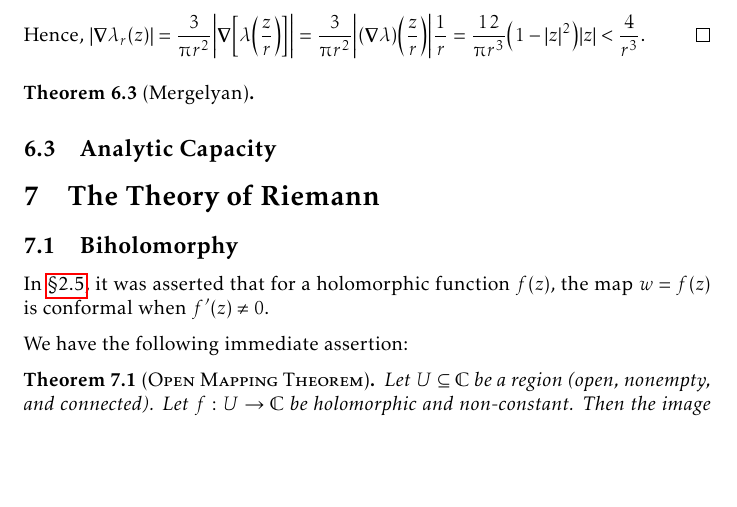
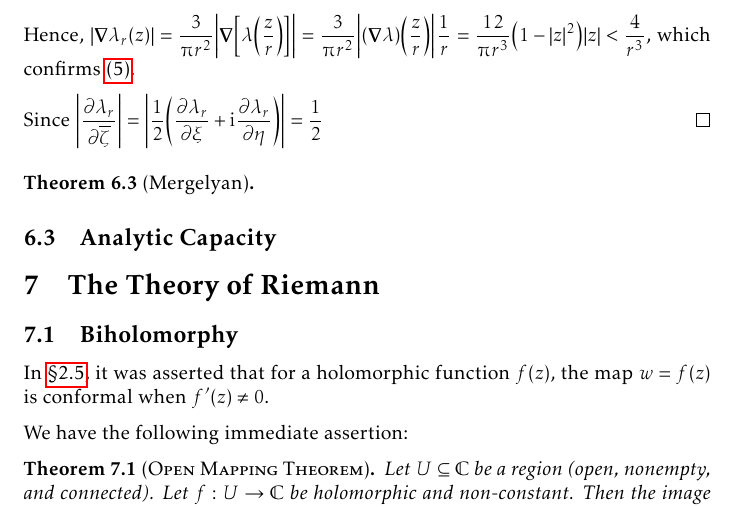
Before and after one commit to slipperking/complex-analysis-latex, a LaTeX document (main.tex): part of page 149 of 186, cut so that both start at the same text, the shorter picture padded with empty space. Compiled offline with pdfLaTeX.

Commit message:
overleaf_to_git (Fri Sep 12 10:49:53 2025 -0700): update main.tex from r21376 to r21381

```diff
--- a/main.tex
+++ b/main.tex
@@ -3430,7 +3430,9 @@ As we have previously seen, there is a prevalent notion in complex analysis that
         &=2\piup f(z)\int_0^r\frac{3\rho}{\piup r^2}\qty(1-\qty(\frac{\rho}{r})^2)^2\dd{\rho}=f(z)
     \end{align*} by the mean-value property (\autoref{lemma:holomorphicmeanvalueproperty}), proving~\ref{itm:diracdeltaapproximation_integralformula}. For \(z\in\mathbb{D}\), we have \[\abs{\grad{\lambda(z)}}=
     2\qty(1-\abs{z}^2)\abs{\grad(\abs{z}^2)}=2\qty(1-\abs{z}^2)2\abs{z}\abs{\grad\sqrt{x^2+y^2}}=4\qty(1-\abs{z}^2)\abs{z}.\]
-    Hence, \(\abs{\grad\lambda_r(z)}=\frac{3}{\piup r^2}\abs{\grad\qty[\lambda\qty(\frac{z}{r})]}=\frac{3}{\piup r^2}\abs{(\grad\lambda)\qty(\frac{z}{r})}\frac{1}{r}=\frac{12}{\piup r^3}\qty(1-\abs{z}^2)\abs{z}<\frac{4}{r^3}\).
+    Hence, \(\abs{\grad\lambda_r(z)}=\frac{3}{\piup r^2}\abs{\grad\qty[\lambda\qty(\frac{z}{r})]}=\frac{3}{\piup r^2}\abs{(\grad\lambda)\qty(\frac{z}{r})}\frac{1}{r}=\frac{12}{\piup r^3}\qty(1-\abs{z}^2)\abs{z}<\frac{4}{r^3}\), which confirms \ref{itm:diracdeltaapproximation_gradientstatement}.
+
+    Since \(\abs{\pdv{\lambda_r}{\overline{\zeta}}}=\abs{\frac{1}{2}\qty(\pdv{\lambda_r}{\xi}+\ii\pdv{\lambda_r}{\eta})}=\frac{1}{2}\)
 \end{proof}
 \begin{theorem}[Mergelyan]\label{thm:mergelyan}
 
```
